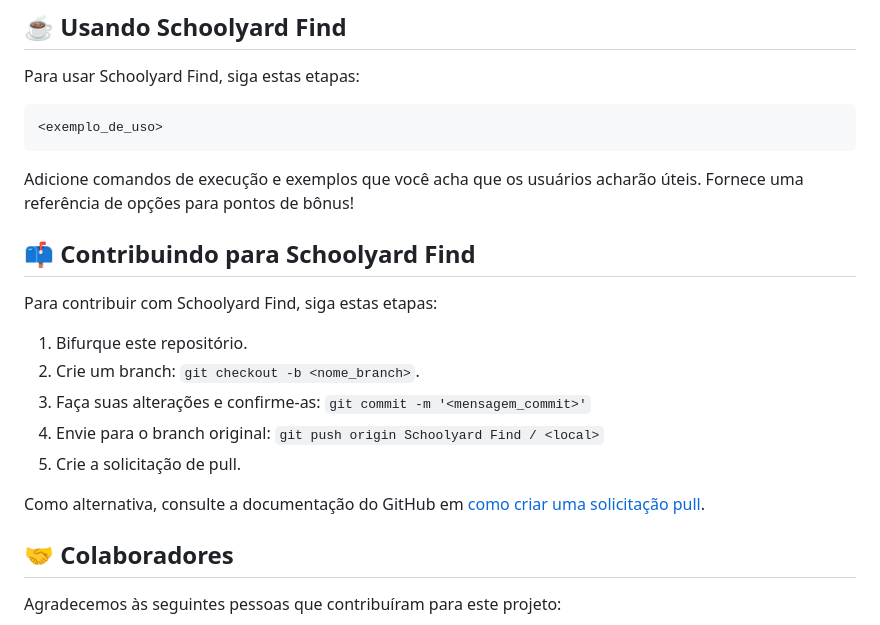
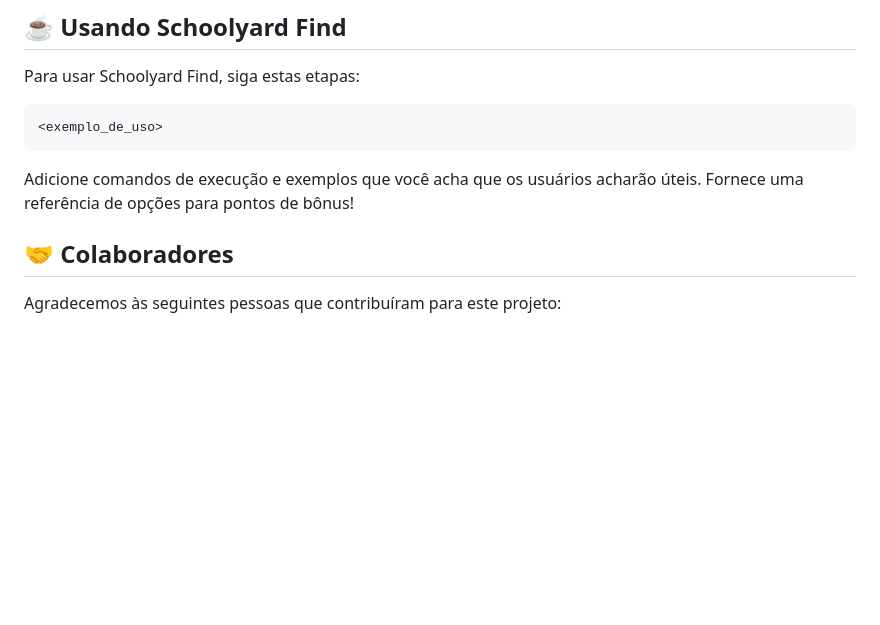
Before and after one commit to Kal-0/FDS, a Markdown page: README.md, the part around the change. Rendered like a GitHub page; blank space fills up the shorter version.

````diff
--- a/README.md
+++ b/README.md
@@ -54,18 +54,6 @@ Para usar Schoolyard Find, siga estas etapas:
 ```
 
 Adicione comandos de execução e exemplos que você acha que os usuários acharão úteis. Fornece uma referência de opções para pontos de bônus!
-
-## 📫 Contribuindo para Schoolyard Find
-<!---Se o seu README for longo ou se você tiver algum processo ou etapas específicas que deseja que os contribuidores sigam, considere a criação de um arquivo CONTRIBUTING.md separado--->
-Para contribuir com Schoolyard Find, siga estas etapas:
-
-1. Bifurque este repositório.
-2. Crie um branch: `git checkout -b <nome_branch>`.
-3. Faça suas alterações e confirme-as: `git commit -m '<mensagem_commit>'`
-4. Envie para o branch original: `git push origin Schoolyard Find / <local>`
-5. Crie a solicitação de pull.
-
-Como alternativa, consulte a documentação do GitHub em [como criar uma solicitação pull](https://help.github.com/en/github/collaborating-with-issues-and-pull-requests/creating-a-pull-request).
 
 ## 🤝 Colaboradores
 
````
